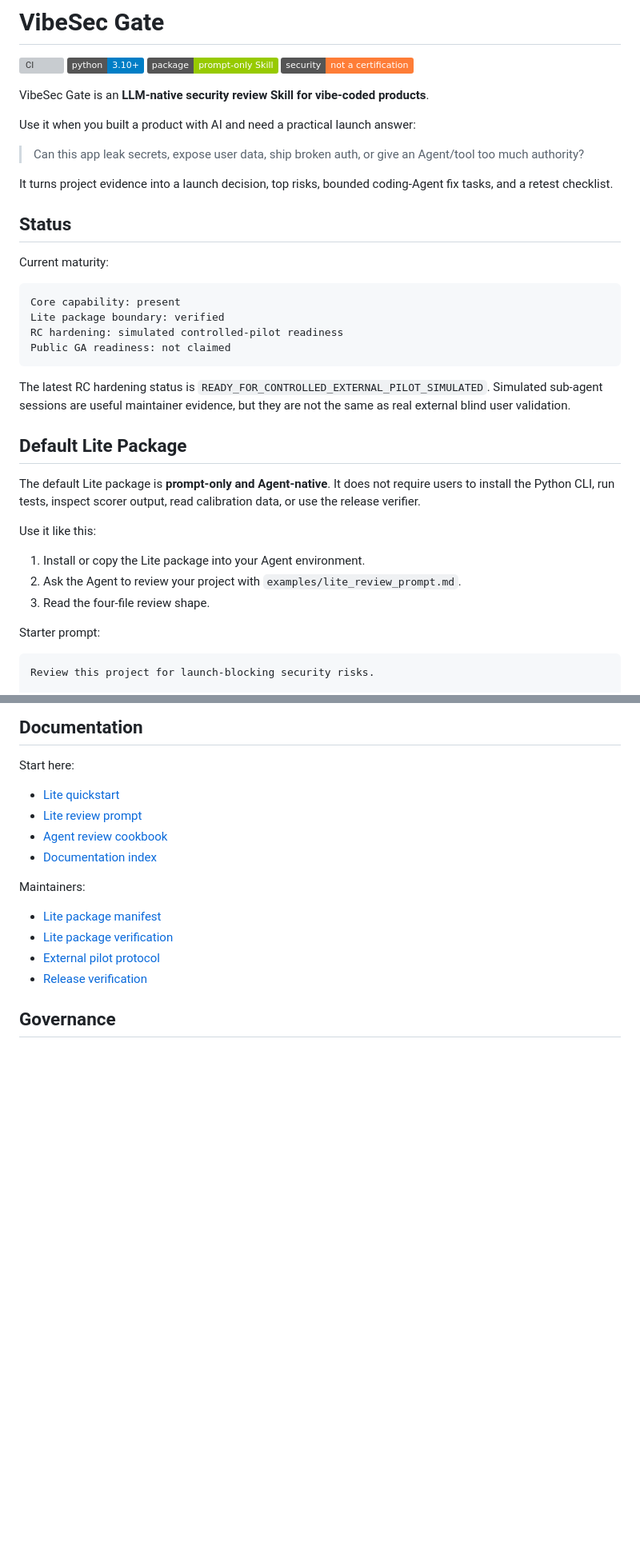
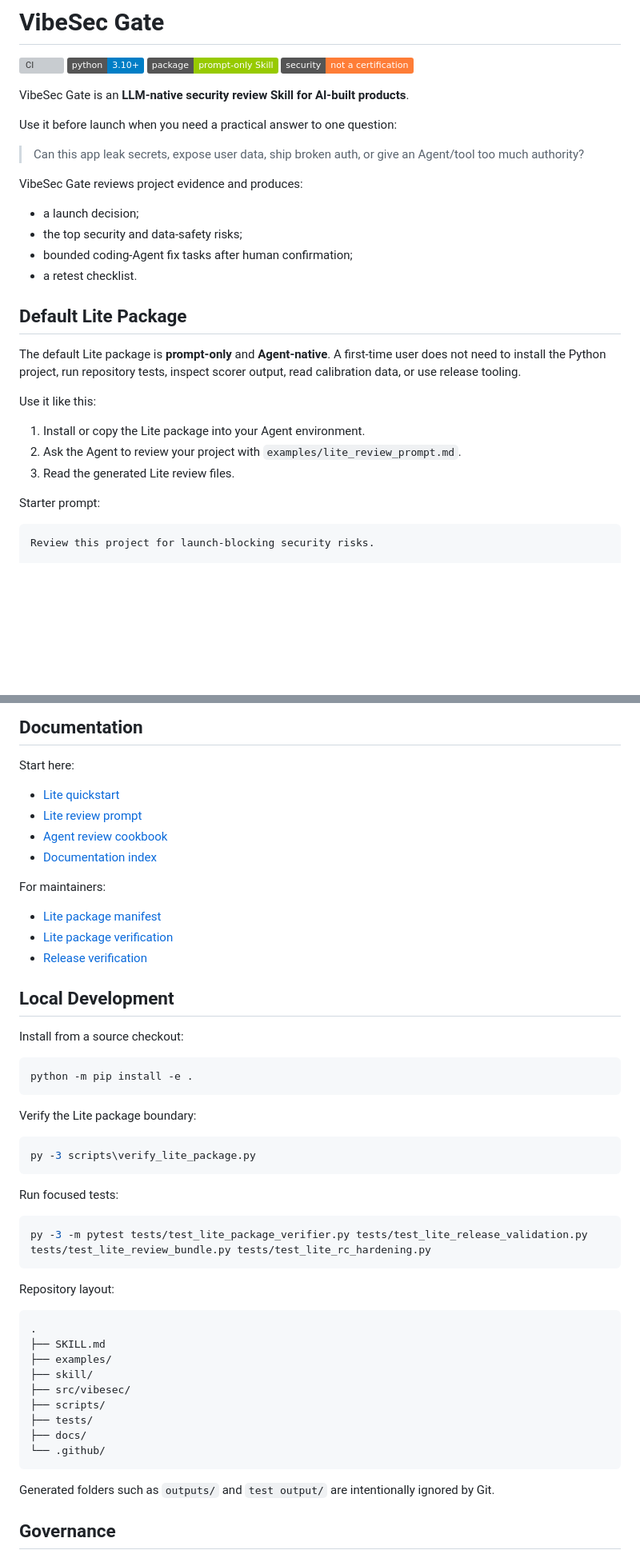
Before and after one commit to haoran3160-afk/VibeSpec_Gate-skill, a Markdown page: README.md, 2 parts joined by grey strips. Shown at 80% size. GitHub-like rendering; badges without logos; blank space fills up the shorter version; grey boxes are pictures that could not be loaded.

````diff
--- a/README.md
+++ b/README.md
@@ -5,36 +5,28 @@
 [![Package mode](https://img.shields.io/badge/package-prompt--only%20Skill-green)](#default-lite-package)
 [![Security boundary](https://img.shields.io/badge/security-not%20a%20certification-orange)](#safety-boundary)
 
-VibeSec Gate is an **LLM-native security review Skill for vibe-coded products**.
+VibeSec Gate is an **LLM-native security review Skill for AI-built products**.
 
-Use it when you built a product with AI and need a practical launch answer:
+Use it before launch when you need a practical answer to one question:
 
 > Can this app leak secrets, expose user data, ship broken auth, or give an Agent/tool too much authority?
 
-It turns project evidence into a launch decision, top risks, bounded coding-Agent fix tasks, and a retest checklist.
+VibeSec Gate reviews project evidence and produces:
 
-## Status
-
-Current maturity:
-
-```text
-Core capability: present
-Lite package boundary: verified
-RC hardening: simulated controlled-pilot readiness
-Public GA readiness: not claimed
-```
-
-The latest RC hardening status is `READY_FOR_CONTROLLED_EXTERNAL_PILOT_SIMULATED`. Simulated sub-agent sessions are useful maintainer evidence, but they are not the same as real external blind user validation.
+- a launch decision;
+- the top security and data-safety risks;
+- bounded coding-Agent fix tasks after human confirmation;
+- a retest checklist.
 
 ## Default Lite Package
 
-The default Lite package is **prompt-only and Agent-native**. It does not require users to install the Python CLI, run tests, inspect scorer output, read calibration data, or use the release verifier.
+The default Lite package is **prompt-only** and **Agent-native**. A first-time user does not need to install the Python project, run repository tests, inspect scorer output, read calibration data, or use release tooling.
 
 Use it like this:
 
 1. Install or copy the Lite package into your Agent environment.
 2. Ask the Agent to review your project with `examples/lite_review_prompt.md`.
-3. Read the four-file review shape.
+3. Read the generated Lite review files.
 
 Starter prompt:
 
@@ -149,12 +105,47 @@ Start here:
 - [Agent review cookbook](docs/usage/agent_review_cookbook.md)
 - [Documentation index](docs/README.md)
 
-Maintainers:
+For maintainers:
 
 - [Lite package manifest](docs/design/lite_skill_package_manifest.md)
 - [Lite package verification](docs/maintainers/lite_package_verification.md)
-- [External pilot protocol](docs/maintainers/lite_external_pilot_protocol.md)
 - [Release verification](docs/maintainers/release_verification.md)
+
+## Local Development
+
+Install from a source checkout:
+
+```bash
+python -m pip install -e .
+```
+
+Verify the Lite package boundary:
+
+```powershell
+py -3 scripts\verify_lite_package.py
+```
+
+Run focused tests:
+
+```powershell
+py -3 -m pytest tests/test_lite_package_verifier.py tests/test_lite_release_validation.py tests/test_lite_review_bundle.py tests/test_lite_rc_hardening.py
+```
+
+Repository layout:
+
+```text
+.
+├── SKILL.md
+├── examples/
+├── skill/
+├── src/vibesec/
+├── scripts/
+├── tests/
+├── docs/
+└── .github/
+```
+
+Generated folders such as `outputs/` and `test output/` are intentionally ignored by Git.
 
 ## Governance
 
````
Also changed, not shown: other parts of README.md (+15 -51 lines).
